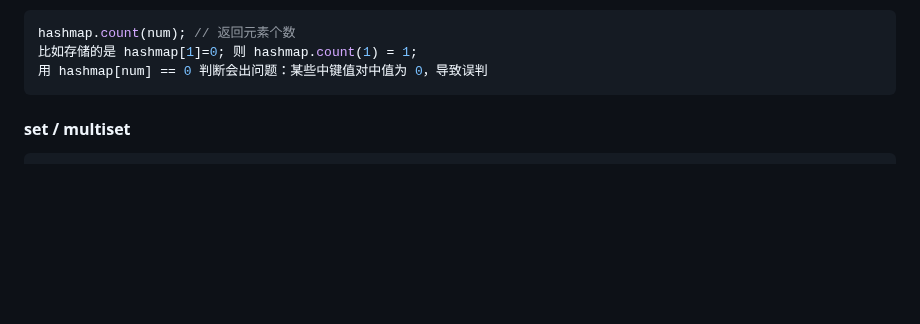
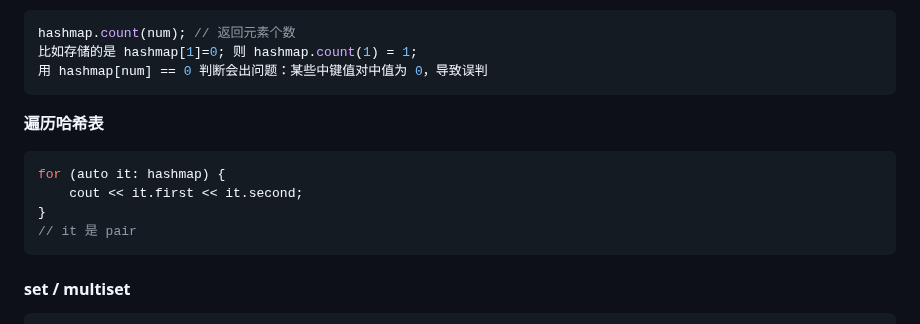
Before and after one commit to hdwan/algorithms, a Markdown page: 数据结构/STL.md, the part around the change. Rendered like a GitHub page; blank space fills up the shorter version.

Commit message:
哈希表遍历

````diff
--- a/数据结构/STL.md
+++ b/数据结构/STL.md
@@ -151,7 +151,14 @@ hashmap.count(num); // 返回元素个数
 用 hashmap[num] == 0 判断会出问题：某些中键值对中值为 0，导致误判
 ```
 
+**遍历哈希表**
 
+```c++
+for (auto it: hashmap) {
+    cout << it.first << it.second;
+}
+// it 是 pair
+```
 
 #### set / multiset
 
````
